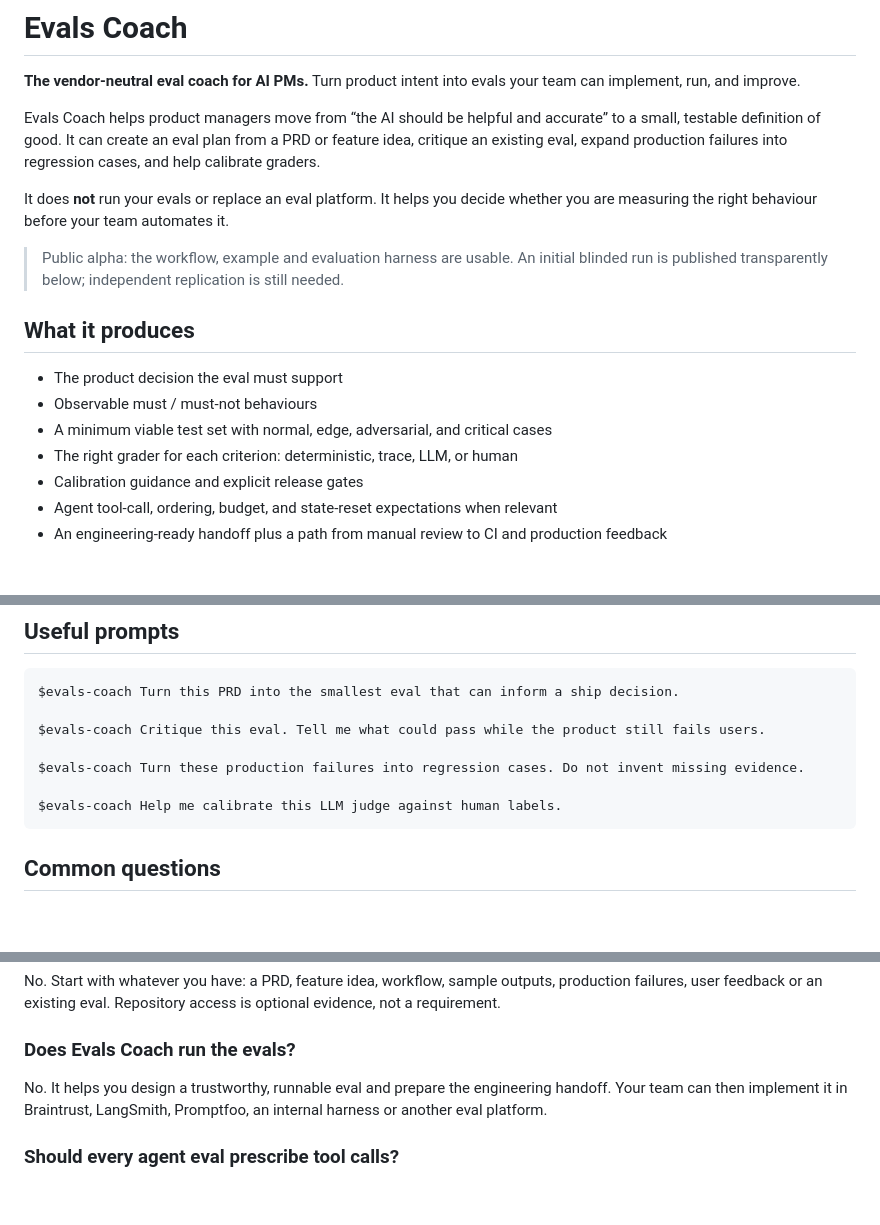
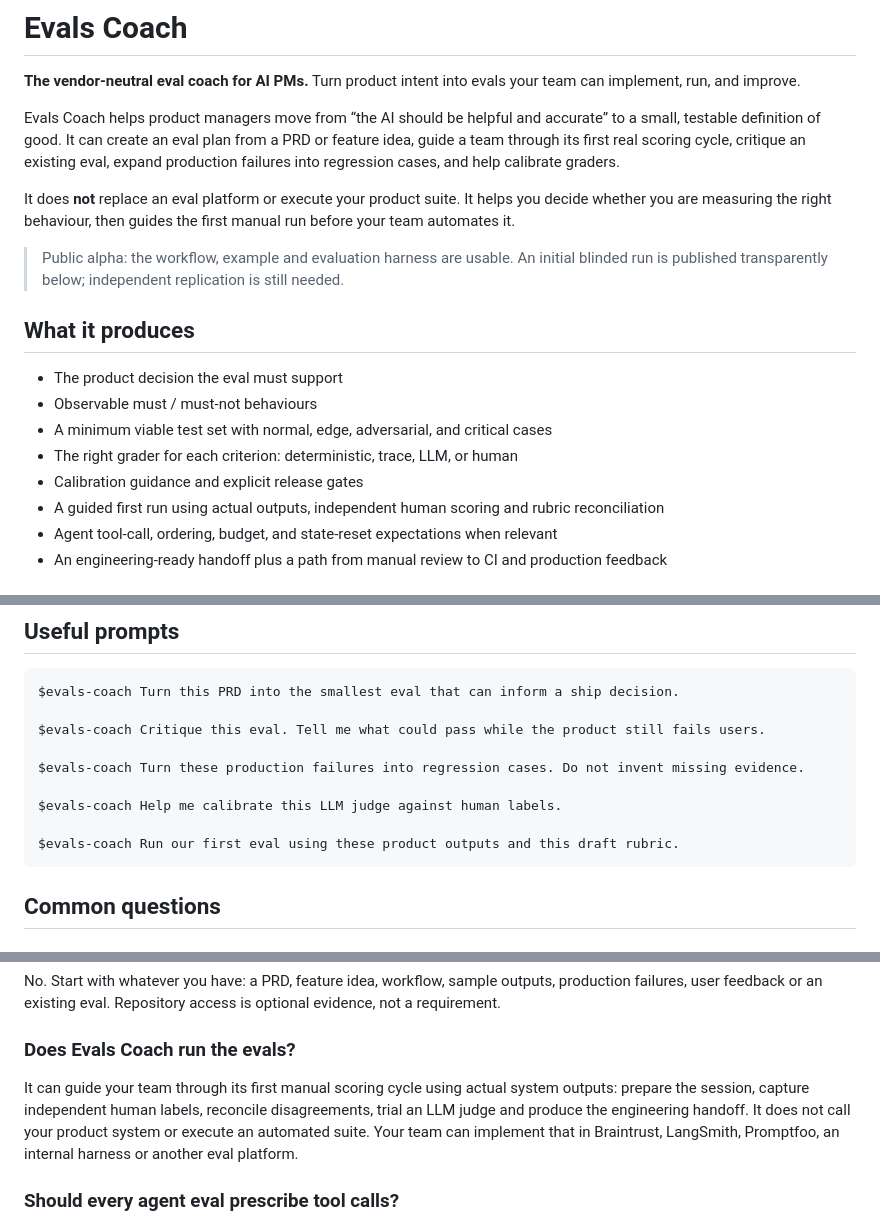
Before and after one commit to justshipai/evals-coach, a Markdown page: README.md, 3 parts joined by grey strips. GitHub-like rendering; blank space fills up the shorter version.

Commit message:
Document guided first eval runs

````diff
--- a/README.md
+++ b/README.md
@@ -2,9 +2,9 @@
 
 **The vendor-neutral eval coach for AI PMs.** Turn product intent into evals your team can implement, run, and improve.
 
-Evals Coach helps product managers move from “the AI should be helpful and accurate” to a small, testable definition of good. It can create an eval plan from a PRD or feature idea, critique an existing eval, expand production failures into regression cases, and help calibrate graders.
+Evals Coach helps product managers move from “the AI should be helpful and accurate” to a small, testable definition of good. It can create an eval plan from a PRD or feature idea, guide a team through its first real scoring cycle, critique an existing eval, expand production failures into regression cases, and help calibrate graders.
 
-It does **not** run your evals or replace an eval platform. It helps you decide whether you are measuring the right behaviour before your team automates it.
+It does **not** replace an eval platform or execute your product suite. It helps you decide whether you are measuring the right behaviour, then guides the first manual run before your team automates it.
 
 > Public alpha: the workflow, example and evaluation harness are usable. An initial blinded run is published transparently below; independent replication is still needed.
 
@@ -15,6 +15,7 @@ It does **not** run your evals or replace an eval platform. It helps you decide
 - A minimum viable test set with normal, edge, adversarial, and critical cases
 - The right grader for each criterion: deterministic, trace, LLM, or human
 - Calibration guidance and explicit release gates
+- A guided first run using actual outputs, independent human scoring and rubric reconciliation
 - Agent tool-call, ordering, budget, and state-reset expectations when relevant
 - An engineering-ready handoff plus a path from manual review to CI and production feedback
 
@@ -53,6 +54,8 @@ $evals-coach Critique this eval. Tell me what could pass while the product still
 $evals-coach Turn these production failures into regression cases. Do not invent missing evidence.
 
 $evals-coach Help me calibrate this LLM judge against human labels.
+
+$evals-coach Run our first eval using these product outputs and this draft rubric.
 ```
 
 ## Common questions
@@ -77,7 +80,7 @@ No. Start with whatever you have: a PRD, feature idea, workflow, sample outputs,
 
 ### Does Evals Coach run the evals?
 
-No. It helps you design a trustworthy, runnable eval and prepare the engineering handoff. Your team can then implement it in Braintrust, LangSmith, Promptfoo, an internal harness or another eval platform.
+It can guide your team through its first manual scoring cycle using actual system outputs: prepare the session, capture independent human labels, reconcile disagreements, trial an LLM judge and produce the engineering handoff. It does not call your product system or execute an automated suite. Your team can implement that in Braintrust, LangSmith, Promptfoo, an internal harness or another eval platform.
 
 ### Should every agent eval prescribe tool calls?
 
````
